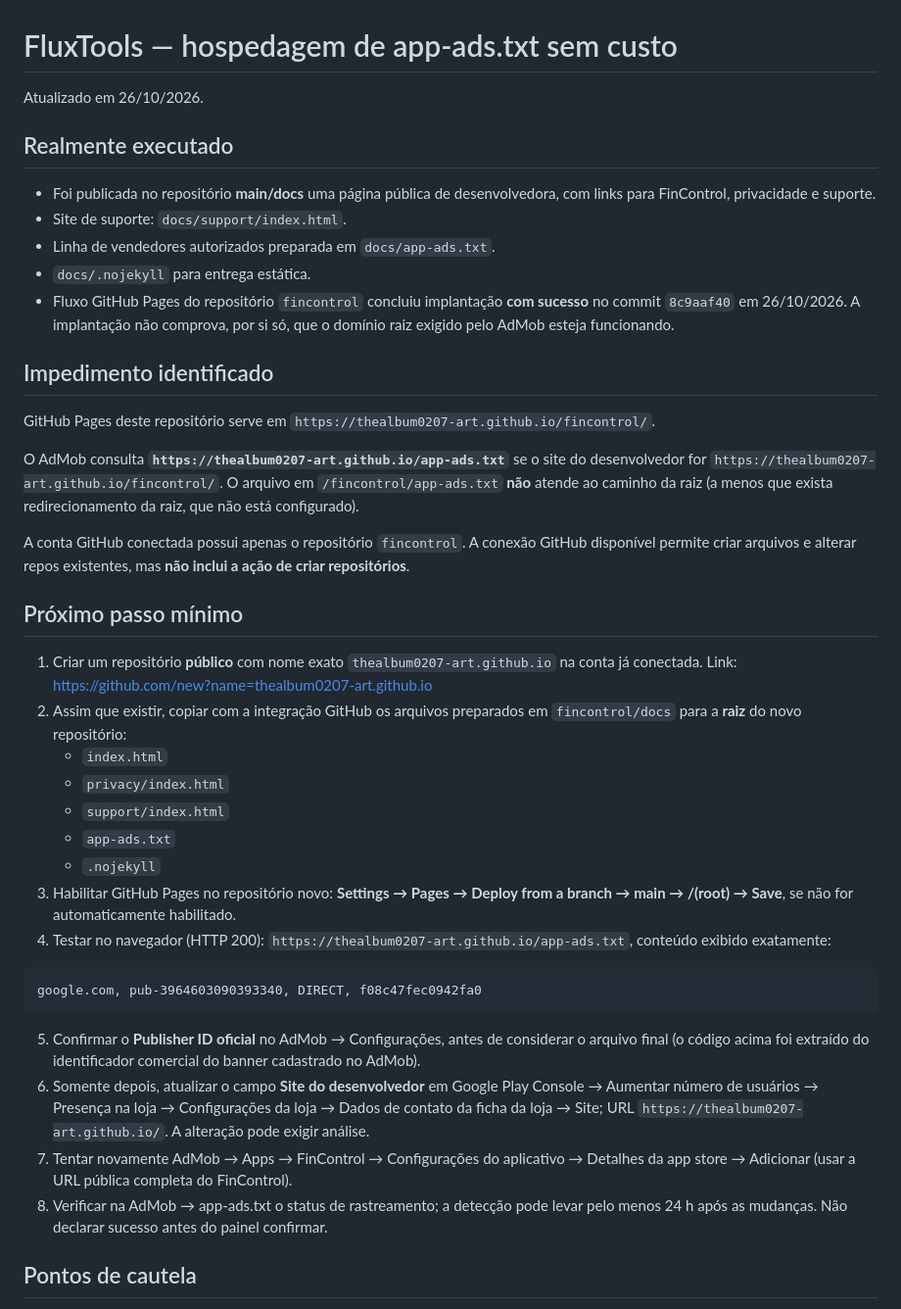
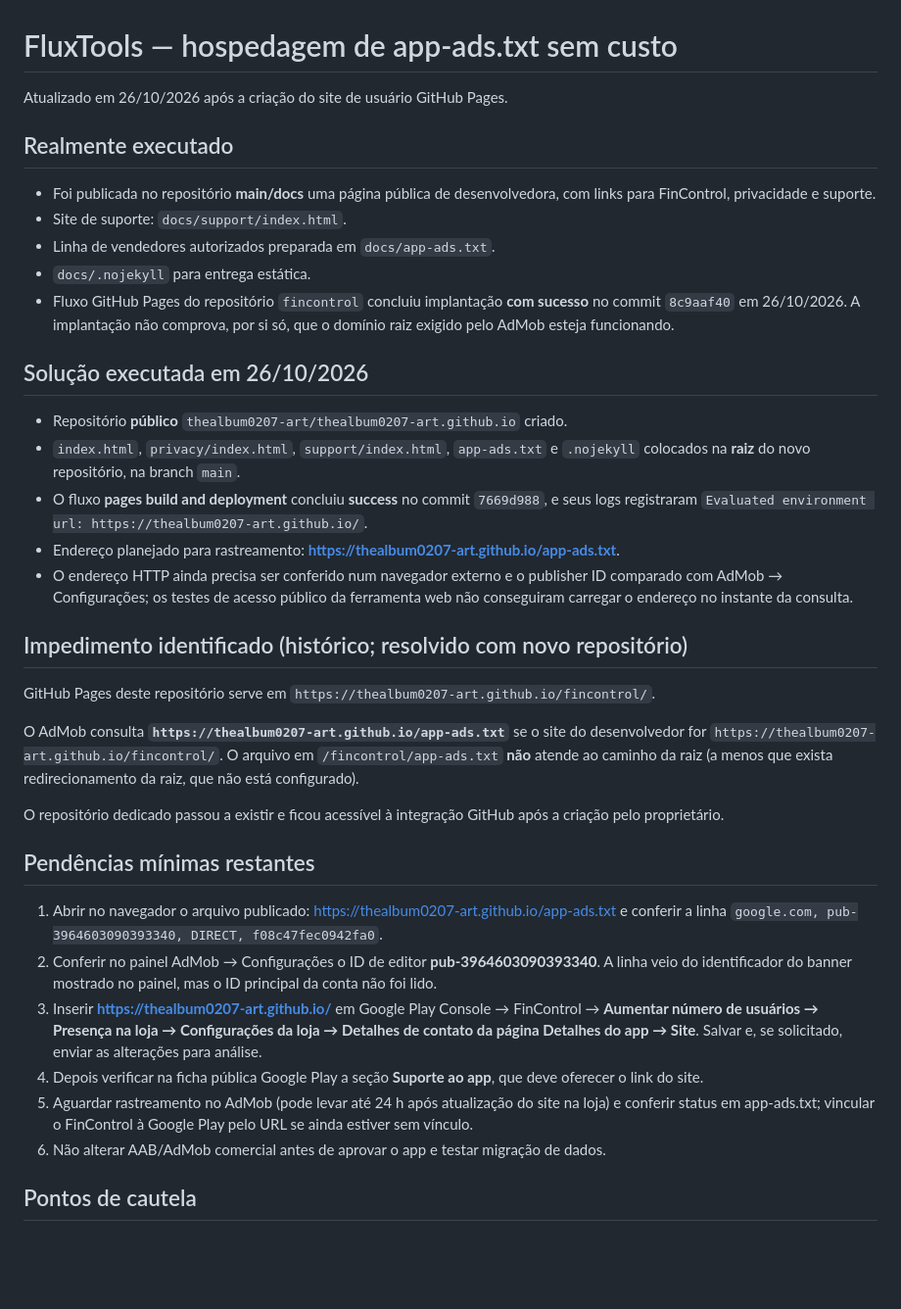
Before and after one commit to thealbum0207-art/fincontrol, a Markdown page: FLUXTOOLS_SITE_ADMOB_SETUP.md, the part around the change. Shown at 98% size. Rendered like a GitHub page; blank space fills up the shorter version.

Commit message:
docs(admob): registrar criacao do dominio raiz e implantacao GitHub Pages concluida

````diff
--- a/FLUXTOOLS_SITE_ADMOB_SETUP.md
+++ b/FLUXTOOLS_SITE_ADMOB_SETUP.md
@@ -1,6 +1,6 @@
 # FluxTools — hospedagem de app-ads.txt sem custo
 
-Atualizado em 26/10/2026.
+Atualizado em 26/10/2026 após a criação do site de usuário GitHub Pages.
 
 ## Realmente executado
 
@@ -10,32 +10,30 @@ Atualizado em 26/10/2026.
 - `docs/.nojekyll` para entrega estática.
 - Fluxo GitHub Pages do repositório `fincontrol` concluiu implantação **com sucesso** no commit `8c9aaf40` em 26/10/2026. A implantação não comprova, por si só, que o domínio raiz exigido pelo AdMob esteja funcionando.
 
-## Impedimento identificado
+## Solução executada em 26/10/2026
+
+- Repositório **público** `thealbum0207-art/thealbum0207-art.github.io` criado.
+- `index.html`, `privacy/index.html`, `support/index.html`, `app-ads.txt` e `.nojekyll` colocados na **raiz** do novo repositório, na branch `main`.
+- O fluxo **pages build and deployment** concluiu **success** no commit `7669d988`, e seus logs registraram `Evaluated environment url: https://thealbum0207-art.github.io/`.
+- Endereço planejado para rastreamento: **https://thealbum0207-art.github.io/app-ads.txt**.
+- O endereço HTTP ainda precisa ser conferido num navegador externo e o publisher ID comparado com AdMob → Configurações; os testes de acesso público da ferramenta web não conseguiram carregar o endereço no instante da consulta.
+
+## Impedimento identificado (histórico; resolvido com novo repositório)
 
 GitHub Pages deste repositório serve em `https://thealbum0207-art.github.io/fincontrol/`.
 
 O AdMob consulta **`https://thealbum0207-art.github.io/app-ads.txt`** se o site do desenvolvedor for `https://thealbum0207-art.github.io/fincontrol/`. O arquivo em `/fincontrol/app-ads.txt` **não** atende ao caminho da raiz (a menos que exista redirecionamento da raiz, que não está configurado).
 
-A conta GitHub conectada possui apenas o repositório `fincontrol`. A conexão GitHub disponível permite criar arquivos e alterar repos existentes, mas **não inclui a ação de criar repositórios**.
+O repositório dedicado passou a existir e ficou acessível à integração GitHub após a criação pelo proprietário.
 
-## Próximo passo mínimo
+## Pendências mínimas restantes
 
-1. Criar um repositório **público** com nome exato `thealbum0207-art.github.io` na conta já conectada. Link: https://github.com/new?name=thealbum0207-art.github.io
-2. Assim que existir, copiar com a integração GitHub os arquivos preparados em `fincontrol/docs` para a **raiz** do novo repositório:
-   - `index.html`
-   - `privacy/index.html`
-   - `support/index.html`
-   - `app-ads.txt`
-   - `.nojekyll`
-3. Habilitar GitHub Pages no repositório novo: **Settings → Pages → Deploy from a branch → main → /(root) → Save**, se não for automaticamente habilitado.
-4. Testar no navegador (HTTP 200): `https://thealbum0207-art.github.io/app-ads.txt`, conteúdo exibido exatamente:
-```text
-google.com, pub-3964603090393340, DIRECT, f08c47fec0942fa0
-```
-5. Confirmar o **Publisher ID oficial** no AdMob → Configurações, antes de considerar o arquivo final (o código acima foi extraído do identificador comercial do banner cadastrado no AdMob).
-6. Somente depois, atualizar o campo **Site do desenvolvedor** em Google Play Console → Aumentar número de usuários → Presença na loja → Configurações da loja → Dados de contato da ficha da loja → Site; URL `https://thealbum0207-art.github.io/`. A alteração pode exigir análise.
-7. Tentar novamente AdMob → Apps → FinControl → Configurações do aplicativo → Detalhes da app store → Adicionar (usar a URL pública completa do FinControl).
-8. Verificar na AdMob → app-ads.txt o status de rastreamento; a detecção pode levar pelo menos 24 h após as mudanças. Não declarar sucesso antes do painel confirmar.
+1. Abrir no navegador o arquivo publicado: https://thealbum0207-art.github.io/app-ads.txt e conferir a linha `google.com, pub-3964603090393340, DIRECT, f08c47fec0942fa0`.
+2. Conferir no painel AdMob → Configurações o ID de editor **pub-3964603090393340**. A linha veio do identificador do banner mostrado no painel, mas o ID principal da conta não foi lido.
+3. Inserir **https://thealbum0207-art.github.io/** em Google Play Console → FinControl → **Aumentar número de usuários → Presença na loja → Configurações da loja → Detalhes de contato da página Detalhes do app → Site**. Salvar e, se solicitado, enviar as alterações para análise.
+4. Depois verificar na ficha pública Google Play a seção **Suporte ao app**, que deve oferecer o link do site.
+5. Aguardar rastreamento no AdMob (pode levar até 24 h após atualização do site na loja) e conferir status em app-ads.txt; vincular o FinControl à Google Play pelo URL se ainda estiver sem vínculo.
+6. Não alterar AAB/AdMob comercial antes de aprovar o app e testar migração de dados.
 
 ## Pontos de cautela
 
````
